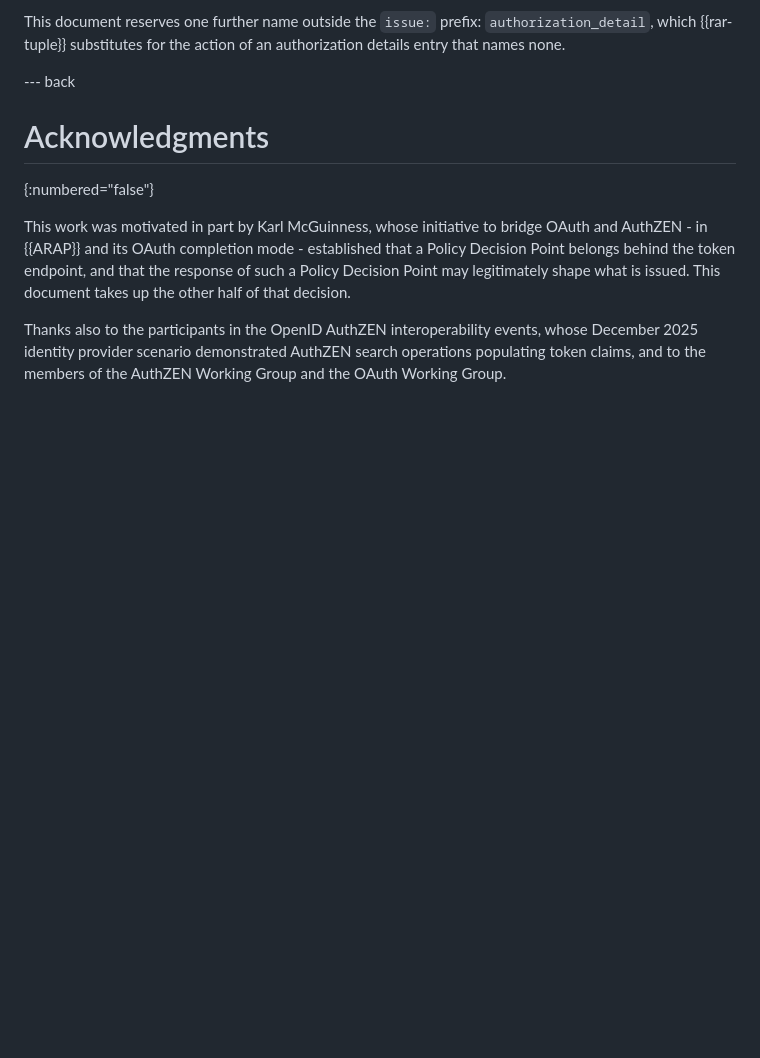
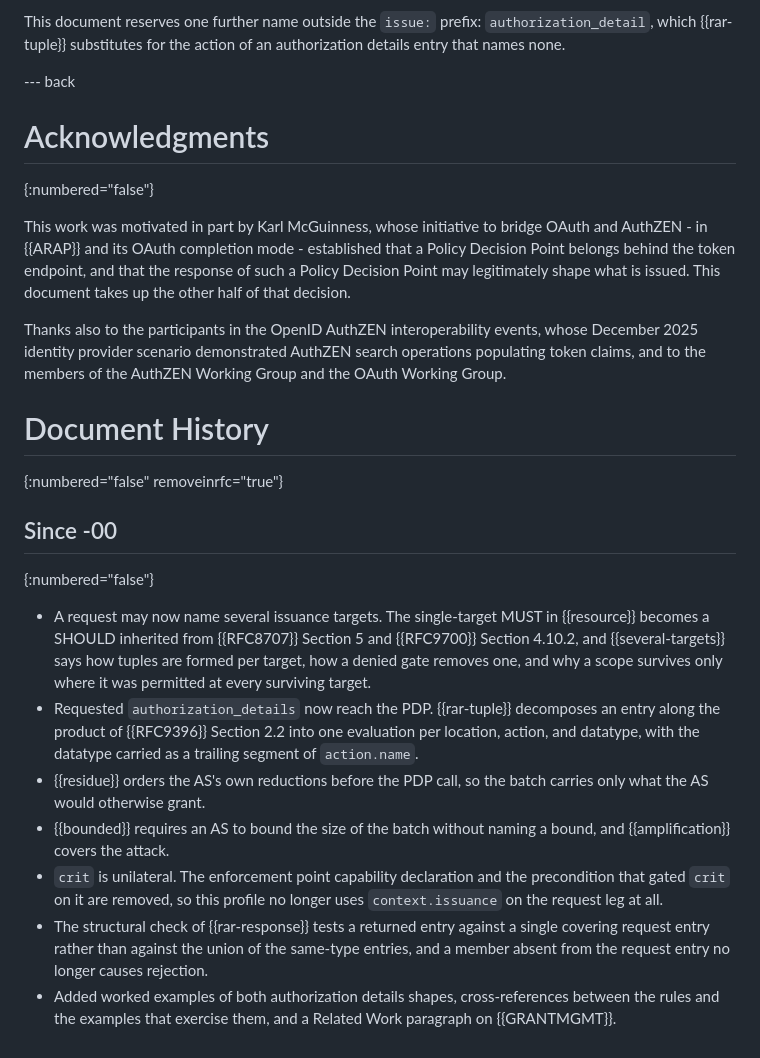
Before and after one commit to ogazitt/oauth-authzen, a Markdown page: draft-gazitt-oauth-authzen-issuance.md, the part around the change. Rendered like a GitHub page; blank space fills up the shorter version.

Commit message:
Add a Document History appendix for -01
Ten commits of normative movement since -00, including a MUST that became a
SHOULD. Marked removeinrfc.

Co-Authored-By: Claude Opus 4.7 <noreply@anthropic.com>

```diff
--- a/draft-gazitt-oauth-authzen-issuance.md
+++ b/draft-gazitt-oauth-authzen-issuance.md
@@ -1817,3 +1817,33 @@ Thanks also to the participants in the OpenID AuthZEN interoperability
 events, whose December 2025 identity provider scenario demonstrated AuthZEN
 search operations populating token claims, and to the members of the AuthZEN
 Working Group and the OAuth Working Group.
+
+# Document History
+{:numbered="false" removeinrfc="true"}
+
+## Since -00
+{:numbered="false"}
+
+* A request may now name several issuance targets. The single-target MUST in
+  {{resource}} becomes a SHOULD inherited from {{RFC8707}} Section 5 and
+  {{RFC9700}} Section 4.10.2, and {{several-targets}} says how tuples are
+  formed per target, how a denied gate removes one, and why a scope survives
+  only where it was permitted at every surviving target.
+* Requested `authorization_details` now reach the PDP. {{rar-tuple}}
+  decomposes an entry along the product of {{RFC9396}} Section 2.2 into one
+  evaluation per location, action, and datatype, with the datatype carried as
+  a trailing segment of `action.name`.
+* {{residue}} orders the AS's own reductions before the PDP call, so the batch
+  carries only what the AS would otherwise grant.
+* {{bounded}} requires an AS to bound the size of the batch without naming a
+  bound, and {{amplification}} covers the attack.
+* `crit` is unilateral. The enforcement point capability declaration and the
+  precondition that gated `crit` on it are removed, so this profile no longer
+  uses `context.issuance` on the request leg at all.
+* The structural check of {{rar-response}} tests a returned entry against a
+  single covering request entry rather than against the union of the
+  same-type entries, and a member absent from the request entry no longer
+  causes rejection.
+* Added worked examples of both authorization details shapes, cross-references
+  between the rules and the examples that exercise them, and a Related Work
+  paragraph on {{GRANTMGMT}}.
```
